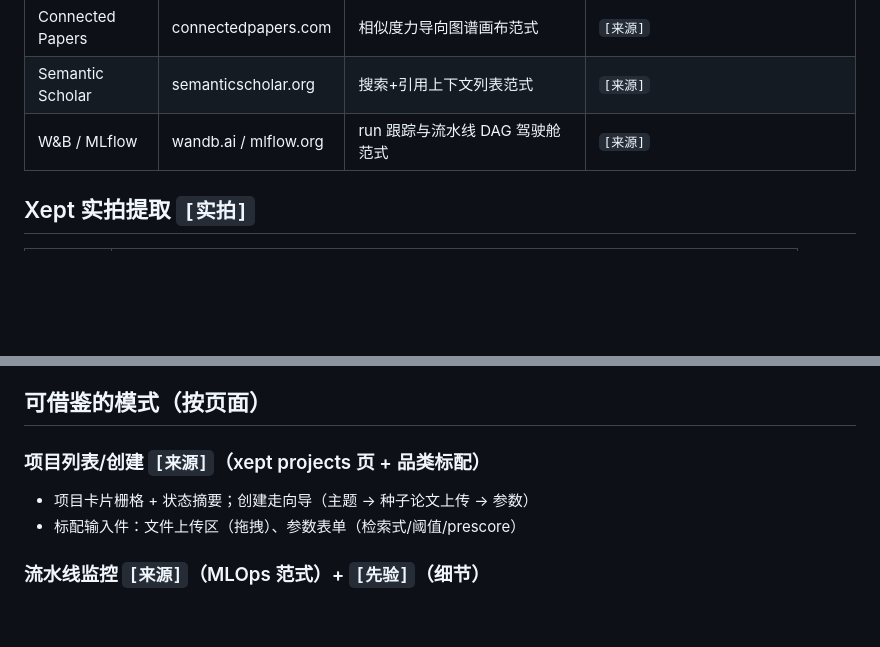
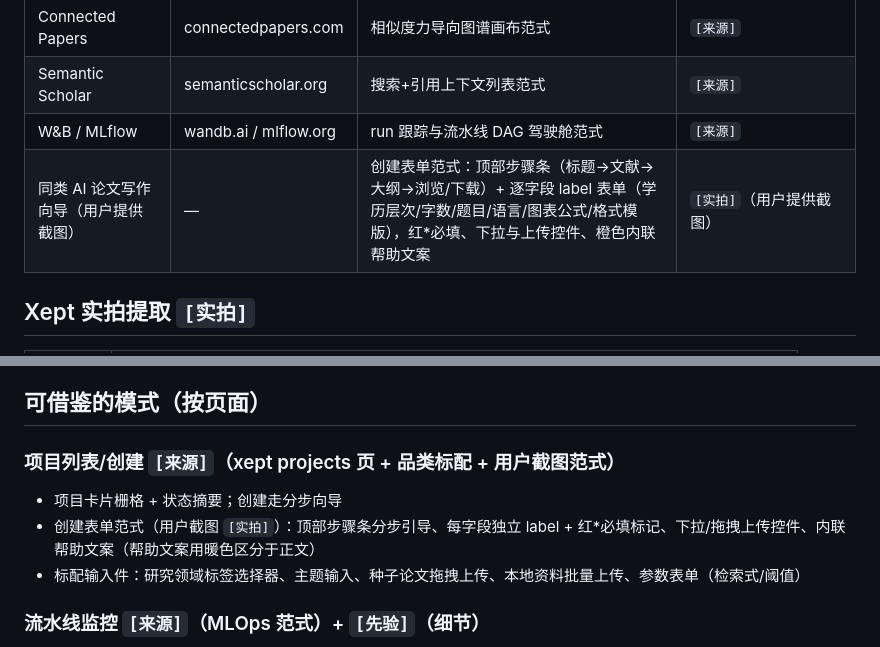
Before and after one commit to chen-map/autosurvey-ui, a Markdown page: docs/research.md, 2 parts joined by grey strips. GitHub-like rendering; blank space fills up the shorter version.

```diff
--- a/docs/research.md
+++ b/docs/research.md
@@ -11,6 +11,7 @@
 | Connected Papers | connectedpapers.com | 相似度力导向图谱画布范式 | `[来源]` |
 | Semantic Scholar | semanticscholar.org | 搜索+引用上下文列表范式 | `[来源]` |
 | W&B / MLflow | wandb.ai / mlflow.org | run 跟踪与流水线 DAG 驾驶舱范式 | `[来源]` |
+| 同类 AI 论文写作向导（用户提供截图） | — | 创建表单范式：顶部步骤条（标题→文献→大纲→浏览/下载）+ 逐字段 label 表单（学历层次/字数/题目/语言/图表公式/格式模版），红\*必填、下拉与上传控件、橙色内联帮助文案 | `[实拍]`（用户提供截图） |
 
 ## Xept 实拍提取 `[实拍]`
 
@@ -29,9 +30,10 @@
 
 ## 可借鉴的模式（按页面）
 
-### 项目列表/创建 `[来源]`（xept projects 页 + 品类标配）
-- 项目卡片栅格 + 状态摘要；创建走向导（主题 → 种子论文上传 → 参数）
-- 标配输入件：文件上传区（拖拽）、参数表单（检索式/阈值/prescore）
+### 项目列表/创建 `[来源]`（xept projects 页 + 品类标配 + 用户截图范式）
+- 项目卡片栅格 + 状态摘要；创建走分步向导
+- 创建表单范式（用户截图 `[实拍]`）：顶部步骤条分步引导、每字段独立 label + 红\*必填标记、下拉/拖拽上传控件、内联帮助文案（帮助文案用暖色区分于正文）
+- 标配输入件：研究领域标签选择器、主题输入、种子论文拖拽上传、本地资料批量上传、参数表单（检索式/阈值）
 
 ### 流水线监控 `[来源]`（MLOps 范式）+ `[先验]`（细节）
 - 5W 分段进度条 + Phase 级状态点（pending/running/done/failed/checkpoint）
```
Also changed, not shown: docs/requirements.md (+10 -5 lines).
